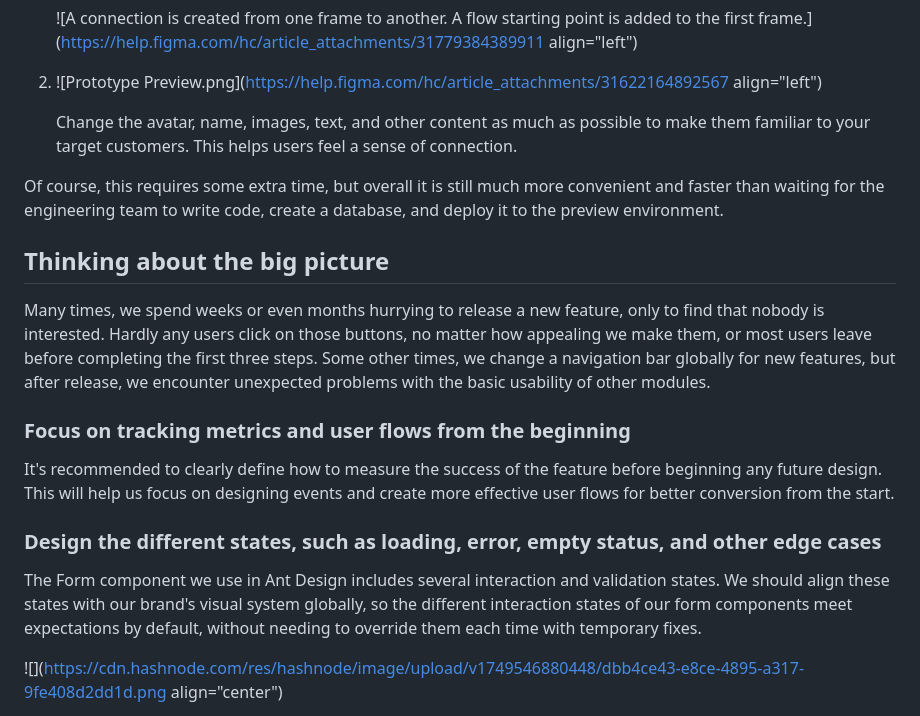
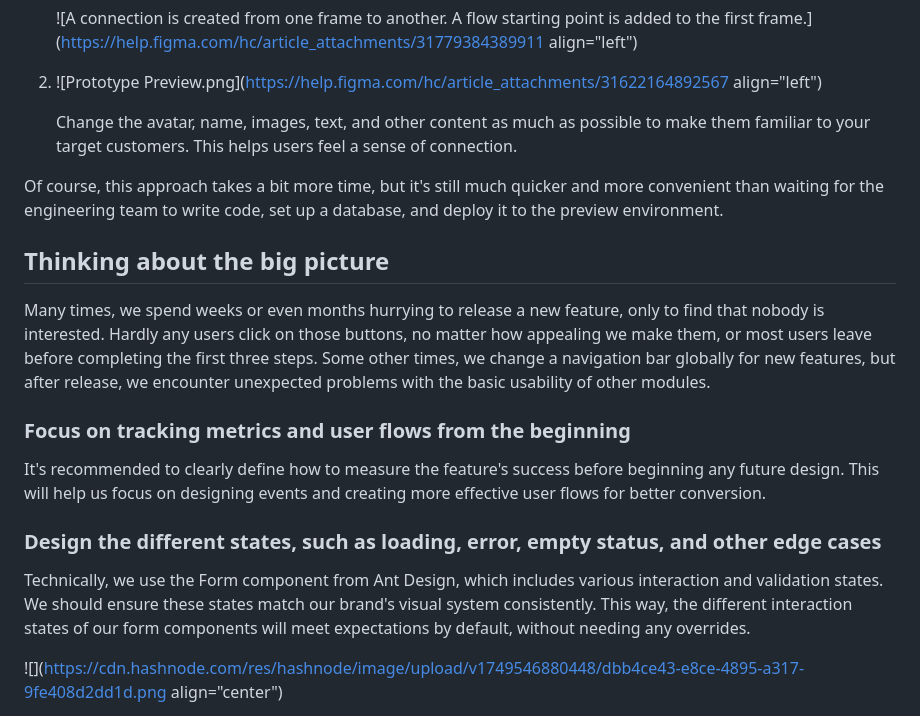
Before and after one commit to youhua/tangyouhua.com, a Markdown page: cmbqcqn81000c02l7fd612a3d.md, the part around the change. Drawn GitHub-style.

Commit message:
update post: Best Practices for Enhancing Collaboration Between Designers and Developers

```diff
--- a/cmbqcqn81000c02l7fd612a3d.md
+++ b/cmbqcqn81000c02l7fd612a3d.md
@@ -72,7 +72,7 @@ There are two key steps that could help address this issue:
     Change the avatar, name, images, text, and other content as much as possible to make them familiar to your target customers. This helps users feel a sense of connection.
 
 
-Of course, this requires some extra time, but overall it is still much more convenient and faster than waiting for the engineering team to write code, create a database, and deploy it to the preview environment.
+Of course, this approach takes a bit more time, but it's still much quicker and more convenient than waiting for the engineering team to write code, set up a database, and deploy it to the preview environment.
 
 ## Thinking about the big picture
 
@@ -80,11 +80,11 @@ Many times, we spend weeks or even months hurrying to release a new feature, onl
 
 ### Focus on tracking metrics and user flows from the beginning
 
-It's recommended to clearly define how to measure the success of the feature before beginning any future design. This will help us focus on designing events and create more effective user flows for better conversion from the start.
+It's recommended to clearly define how to measure the feature's success before beginning any future design. This will help us focus on designing events and creating more effective user flows for better conversion.
 
 ### Design the different states, such as loading, error, empty status, and other edge cases
 
-The Form component we use in Ant Design includes several interaction and validation states. We should align these states with our brand's visual system globally, so the different interaction states of our form components meet expectations by default, without needing to override them each time with temporary fixes.
+Technically, we use the Form component from Ant Design, which includes various interaction and validation states. We should ensure these states match our brand's visual system consistently. This way, the different interaction states of our form components will meet expectations by default, without needing any overrides.
 
 ![](https://cdn.hashnode.com/res/hashnode/image/upload/v1749546880448/dbb4ce43-e8ce-4895-a317-9fe408d2dd1d.png align="center")
 
```
